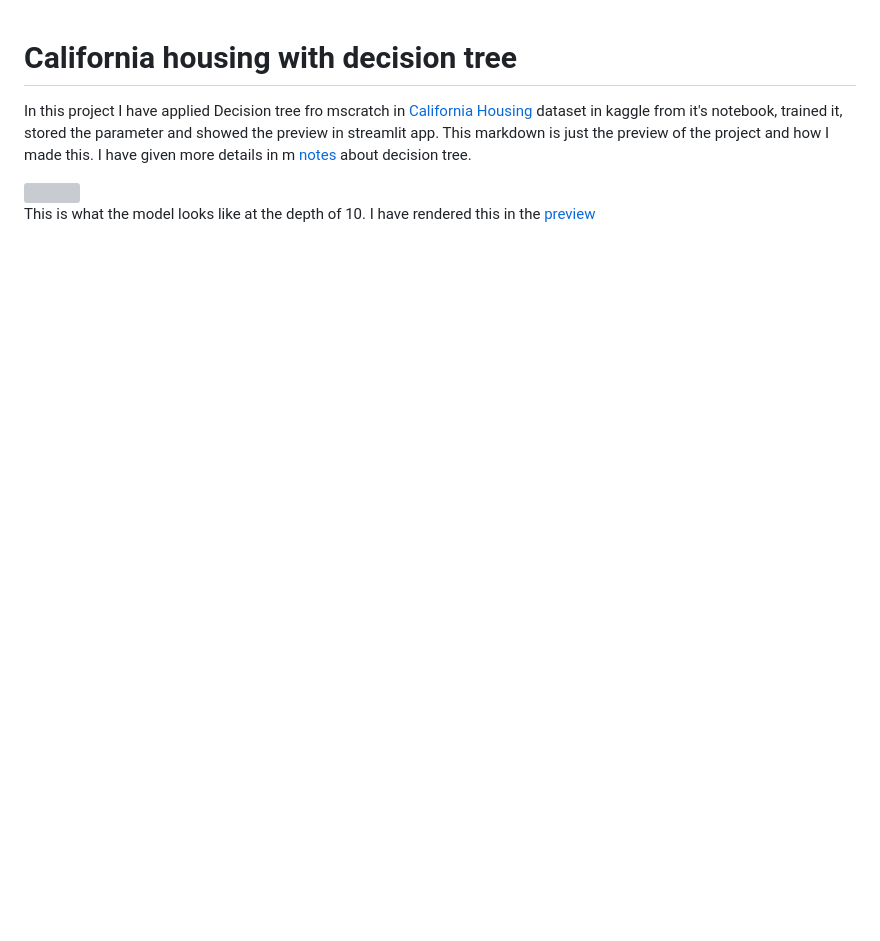
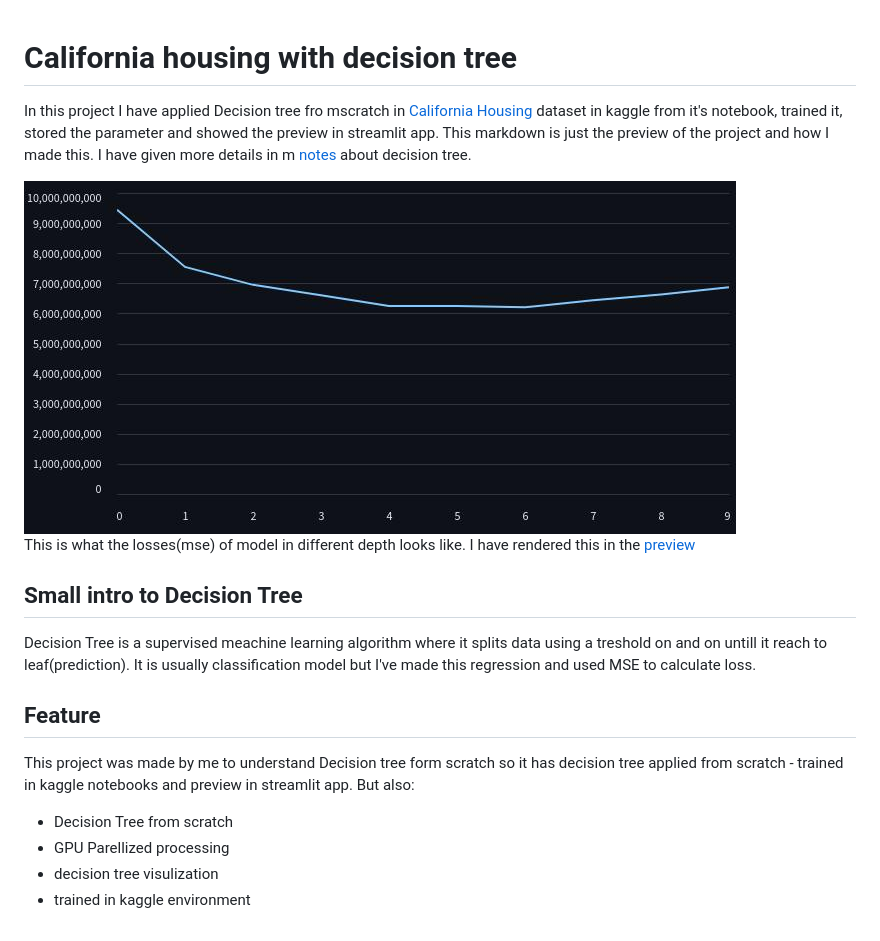
Before and after one commit to gitbhusalhubpramish/California-Housing, a Markdown page: README.md, the part around the change. Rendered like a GitHub page; pictures changed too: visual.jpg (added); blank space fills up the shorter version; grey boxes are pictures that could not be loaded.

Commit message:
feature

```diff
--- a/README.md
+++ b/README.md
@@ -2,6 +2,19 @@
 
 In this project I have applied Decision tree fro mscratch in [California Housing](https://www.kaggle.com/datasets/camnugent/california-housing-prices) dataset in kaggle from it's notebook, trained it, stored the parameter and showed the preview in streamlit app. This markdown is just the preview of the project and how I made this. I have given more details in m [notes](https://github.com/gitbhusalhubpramish/ml-notes/tree/main/0.004%20decision-tree) about decision tree.
 
-<img src="decisiontree(2).png"/>
+<img src="visual.jpg"/>
 
-This is what the model looks like at the depth of 10. I have rendered this in the [preview](https://california-housing-decision-tree.streamlit.app/)
+This is what the losses(mse) of model in different depth looks like. I have rendered this in the [preview](https://california-housing-decision-tree.streamlit.app/)
+
+## Small intro to Decision Tree
+
+Decision Tree is a supervised meachine learning algorithm where it splits data using a treshold on and on untill it reach to leaf(prediction). It is usually classification model but I've made this regression and used MSE to calculate loss.
+
+## Feature
+
+This project was made by me to understand Decision tree form scratch so it has decision tree applied from scratch - trained in kaggle notebooks and preview in streamlit app. But also:
+
+- Decision Tree from scratch
+- GPU Parellized processing
+- decision tree visulization
+- trained in kaggle environment
```
Also changed, not shown: 1 other file.
